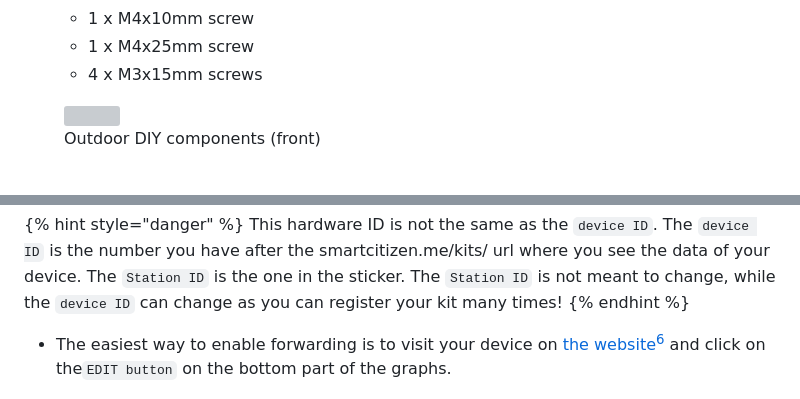
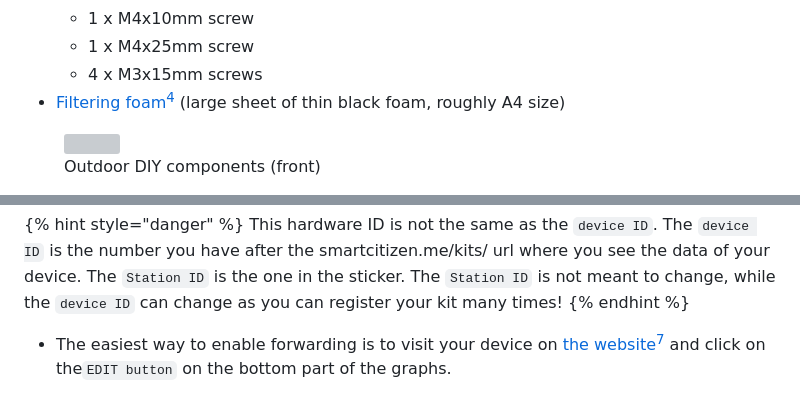
Before and after one commit to CitiObs/environmental-monitoring-toolkit, a Markdown page: docs/sensing-devices/how-to-setup-the-smart-citizen-kit-for-air-quality-monitoring.md, 2 parts joined by grey strips. Rendered like a GitHub page; grey boxes are pictures that could not be loaded.

```diff
--- a/docs/sensing-devices/how-to-setup-the-smart-citizen-kit-for-air-quality-monitoring.md
+++ b/docs/sensing-devices/how-to-setup-the-smart-citizen-kit-for-air-quality-monitoring.md
@@ -94,6 +94,7 @@ For **outdoor DIY kits**, you will need the following components:
   * 1 x M4x10mm screw
   * 1 x M4x25mm screw
   * 4 x M3x15mm screws
+* [Filtering foam](#user-content-fn-4)[^4] (large sheet of thin black foam, roughly A4 size)
 
 <div><figure><img src="../.gitbook/assets/Alliance-Case-Components-3.jpg" alt=""><figcaption><p>Outdoor DIY components (front)</p></figcaption></figure> <figure><img src="../.gitbook/assets/Alliance-Case-Components-4.jpg" alt=""><figcaption><p>Outdoor DIY components (back)</p></figcaption></figure></div>
 
@@ -269,7 +282,7 @@ Advanced devices (such as NO2 devices), requires handling of calibration data. F
 This hardware ID is not the same as the `device ID`. The `device ID` is the number you have after the smartcitizen.me/kits/ url where you see the data of your device. The `Station ID` is the one in the sticker. The `Station ID` is not meant to change, while the `device ID` can change as you can register your kit many times!
 {% endhint %}
 
-* The easiest way to enable forwarding is to visit your device on [the website](#user-content-fn-4)[^4] and click on the`EDIT button` on the bottom part of the graphs.
+* The easiest way to enable forwarding is to visit your device on [the website](#user-content-fn-5)[^5] and click on the`EDIT button` on the bottom part of the graphs.
 
 ![Edit Smart Citizen Kit](../.gitbook/assets/edit-sck.png)
 
```
Also changed, not shown: other parts of docs/sensing-devices/how-to-setup-the-smart-citizen-kit-for-air-quality-monitoring.md (+17 -3 lines), docs/.gitbook/assets/filtering-foam.jpg (added), 1 other file.
